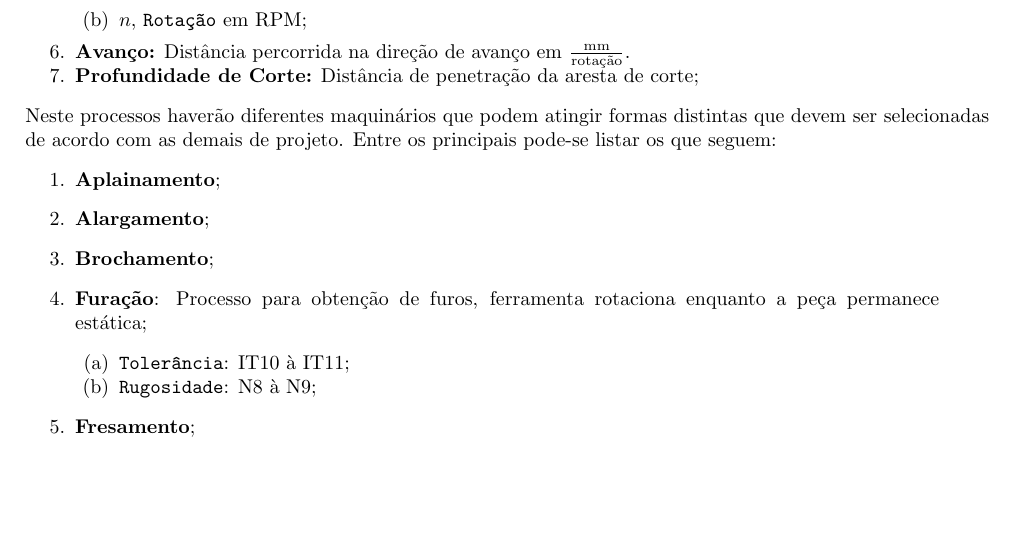
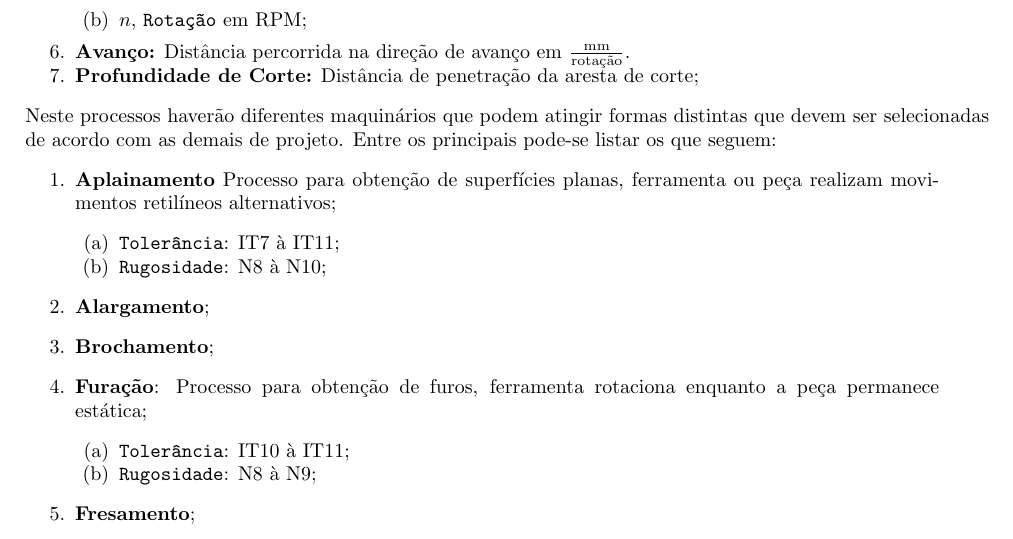
Before and after one commit to tr0fin0/classes_unicamp, a LaTeX document (em335/em335.tex): part of page 26 of 28, cut so that both start at the same text, the shorter picture padded with empty space. Compiled offline with pdfLaTeX.

Commit message:
:construction: edit Aplainamento

```diff
--- a/em335/em335.tex
+++ b/em335/em335.tex
@@ -1553,7 +1553,11 @@
                 \end{enumerate}
             Neste processos haverão diferentes maquinários que podem atingir formas distintas que devem ser selecionadas de acordo com as demais de projeto. Entre os principais pode-se listar os que seguem:
                 \begin{enumerate}[rightmargin = \leftmargin]
-                    \item \textbf{Aplainamento};
+                    \item \textbf{Aplainamento} Processo para obtenção de superfícies planas, ferramenta ou peça realizam movimentos retilíneos alternativos;
+                        \begin{enumerate}[rightmargin = \leftmargin, noitemsep]
+                            \item \texttt{Tolerância}: IT7 à IT11;
+                            \item \texttt{Rugosidade}: N8 à N10;
+                        \end{enumerate}
 
                     \item \textbf{Alargamento};
 
```
